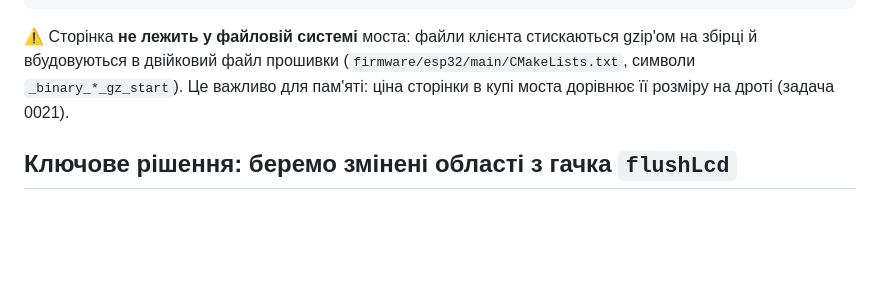
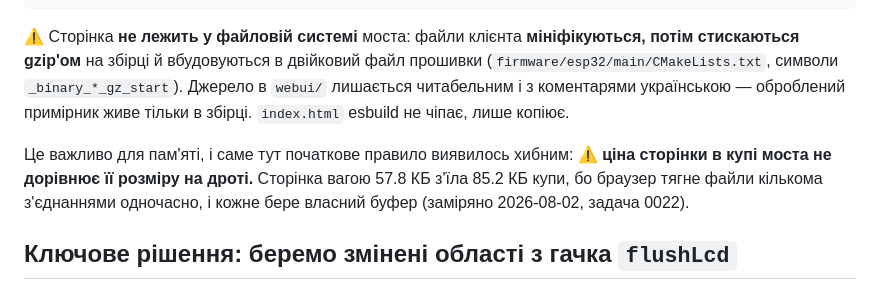
Before and after one commit to DenisMaliy/edgetx-remote-ui, a Markdown page: docs/02-architecture.md, the part around the change. Drawn GitHub-style; blank space fills up the shorter version.

````diff
--- a/docs/02-architecture.md
+++ b/docs/02-architecture.md
@@ -49,10 +49,17 @@
 ```
 
 ⚠️ Сторінка **не лежить у файловій системі** моста: файли клієнта
-стискаються gzip'ом на збірці й вбудовуються в двійковий файл прошивки
-(`firmware/esp32/main/CMakeLists.txt`, символи `_binary_*_gz_start`). Це
-важливо для пам'яті: ціна сторінки в купі моста дорівнює її розміру на
-дроті (задача 0021).
+**мініфікуються, потім стискаються gzip'ом** на збірці й вбудовуються в
+двійковий файл прошивки (`firmware/esp32/main/CMakeLists.txt`, символи
+`_binary_*_gz_start`). Джерело в `webui/` лишається читабельним і з
+коментарями українською — оброблений примірник живе тільки в збірці.
+`index.html` esbuild не чіпає, лише копіює.
+
+Це важливо для пам'яті, і саме тут початкове правило виявилось хибним:
+⚠️ **ціна сторінки в купі моста не дорівнює її розміру на дроті.** Сторінка
+вагою 57.8 КБ з'їла 85.2 КБ купи, бо браузер тягне файли кількома
+з'єднаннями одночасно, і кожне бере власний буфер (заміряно 2026-08-02,
+задача 0022).
 
 ## Ключове рішення: беремо змінені області з гачка `flushLcd`
 
````
Also changed, not shown: docs/12-pipeline.md (+18 -8 lines), state/DECISIONS.md (+1 -1 lines).
